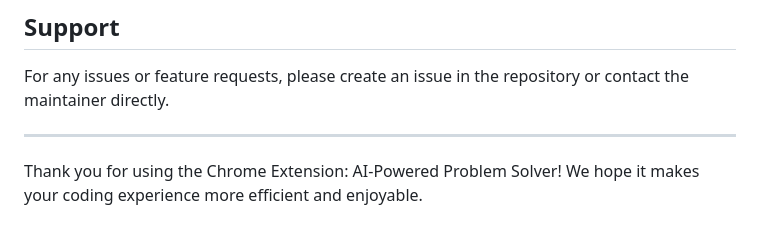
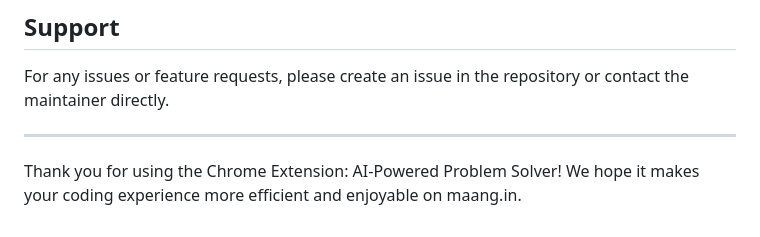
Before and after one commit to Tarun15082003/chrome_extension, a Markdown page: README.md, the part around the change. Rendered like a GitHub page.

```diff
--- a/README.md
+++ b/README.md
@@ -129,4 +129,4 @@ For any issues or feature requests, please create an issue in the repository or
 
 ---
 
-Thank you for using the Chrome Extension: AI-Powered Problem Solver! We hope it makes your coding experience more efficient and enjoyable.
+Thank you for using the Chrome Extension: AI-Powered Problem Solver! We hope it makes your coding experience more efficient and enjoyable on maang.in.
```
